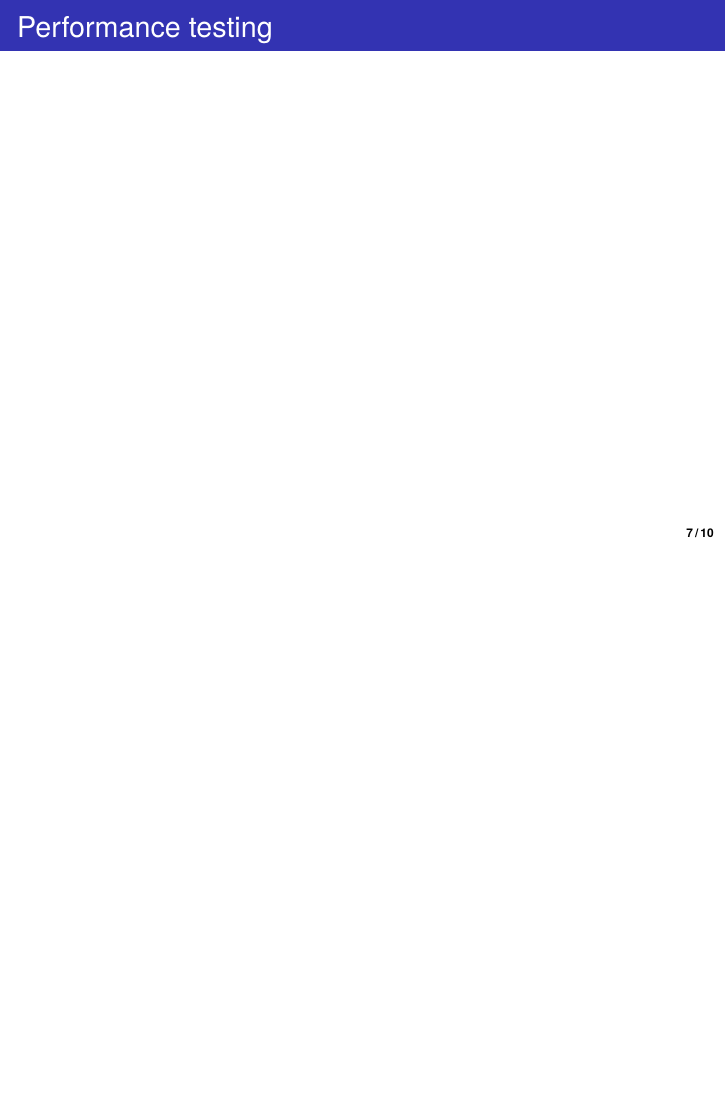
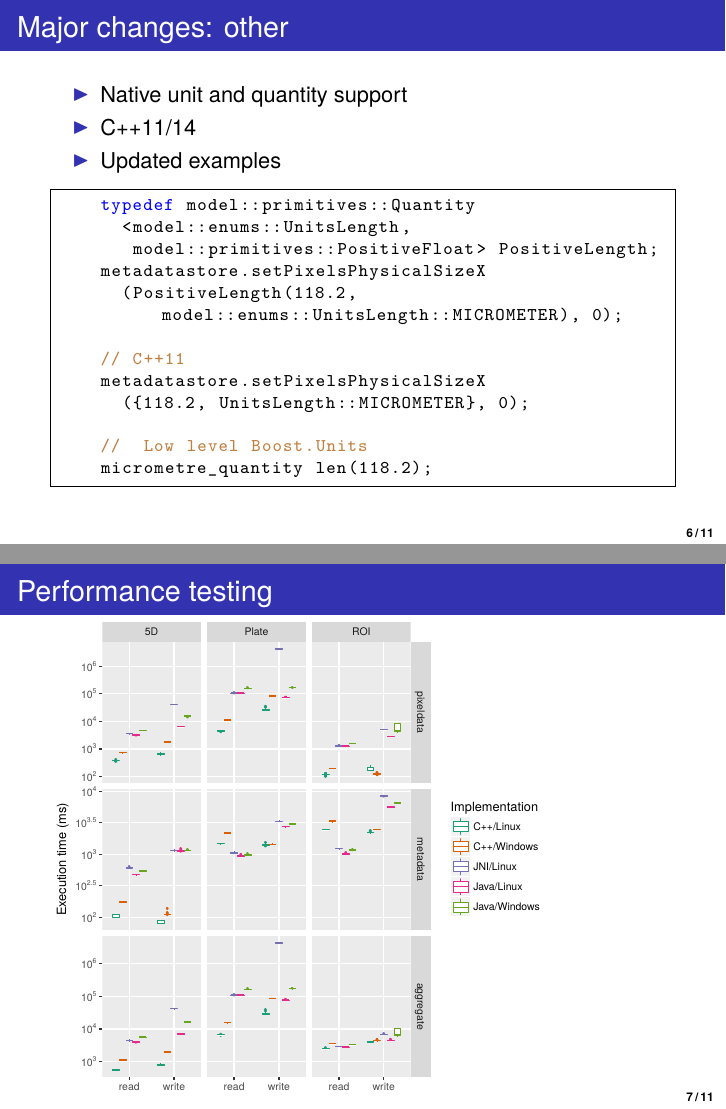
Before and after one commit to simleo/ome-cpp-training, LaTeX slides (cpp-dundee-2017.tex): page 8 of 11 before the commit and pages 10 and 11 of 15 after it, the two joined at a grey line, the shorter picture padded with empty space. Compiled offline with XeLaTeX.

Commit message:
Add performance testing

```diff
--- a/cpp-dundee-2017.tex
+++ b/cpp-dundee-2017.tex
@@ -12,6 +12,7 @@
 
 \tikzstyle{component} = [rectangle, rounded corners, minimum width=5cm, text width=4cm, minimum height=0.8cm,text centered, draw=black, fill=red!30]
 \tikzstyle{repo} = [rectangle, minimum width=5cm, text width=4cm, minimum height=0.8cm, text centered, draw=black, fill=orange!30]
+\tikzstyle{newrepo} = [rectangle, minimum width=5cm, text width=4cm, minimum height=0.8cm, text centered, draw=black, fill=orange!60]
 
 \tikzstyle{arrow} = [thick,->,>=stealth]
 \tikzstyle{darrow} = [thick,<->,>=stealth]
@@ -115,13 +124,36 @@
   \item C++11/14
   \item Updated examples
   \end{itemize}
+  \pause
+
+  \begin{lstlisting}[language=C++]
+    typedef model::primitives::Quantity
+      <model::enums::UnitsLength,
+       model::primitives::PositiveFloat> PositiveLength;
+    metadatastore.setPixelsPhysicalSizeX
+      (PositiveLength(118.2, model::enums::UnitsLength::MICROMETER), 0);
+
+    // C++11
+    metadatastore.setPixelsPhysicalSizeX
+      ({118.2, UnitsLength::MICROMETER}, 0);
+
+    //  Low level Boost.Units
+    micrometre_quantity len(118.2);
+  \end{lstlisting}
 \end{frame}
 
 \begin{frame}[fragile]
   \frametitle{Performance testing}
+  \begin{centering}
+    \includegraphics[width=0.8\textwidth]{cpp-dundee-2017-figures/files-suppfig5}
+  \end{centering}
+\end{frame}
 
-  \begin{itemize}
-  \end{itemize}
+\begin{frame}[fragile]
+  \frametitle{Performance testing}
+  \begin{centering}
+    \includegraphics[width=0.8\textwidth]{cpp-dundee-2017-figures/files-suppfig6}
+  \end{centering}
 \end{frame}
 
 \begin{frame}[fragile]
```
Also changed, not shown: cpp-dundee-2017-figures/files-fig2.pdf (added), cpp-dundee-2017-figures/files-suppfig1.pdf (added), cpp-dundee-2017-figures/files-suppfig2.pdf (added), cpp-dundee-2017-figures/files-suppfig3.pdf (added), cpp-dundee-2017-figures/files-suppfig4.pdf (added), cpp-dundee-2017-figures/files-suppfig5.pdf (added), cpp-dundee-2017-figures/files-suppfig6.pdf (added), cpp-dundee-2017.tex (24 more changed lines).
